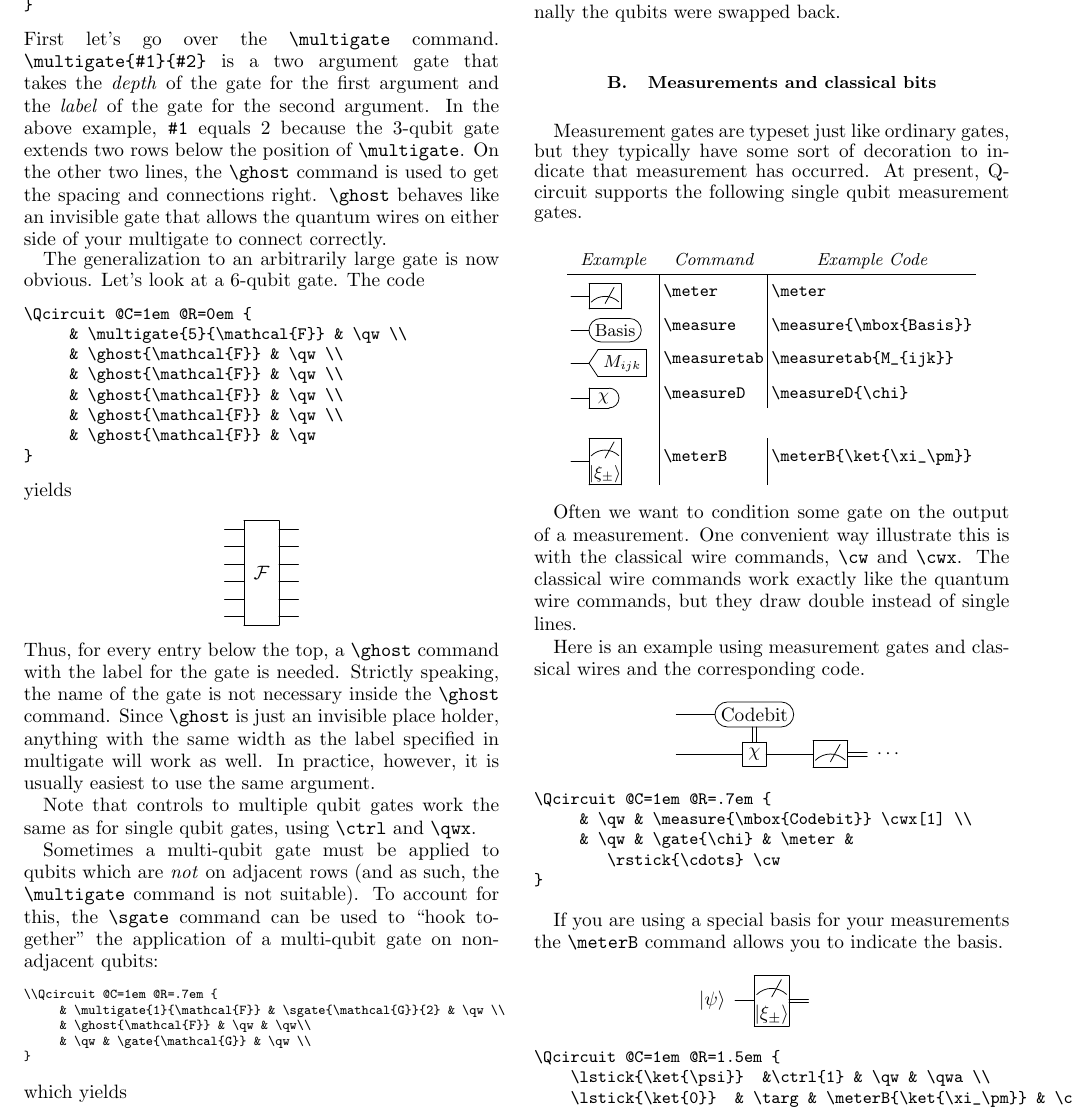
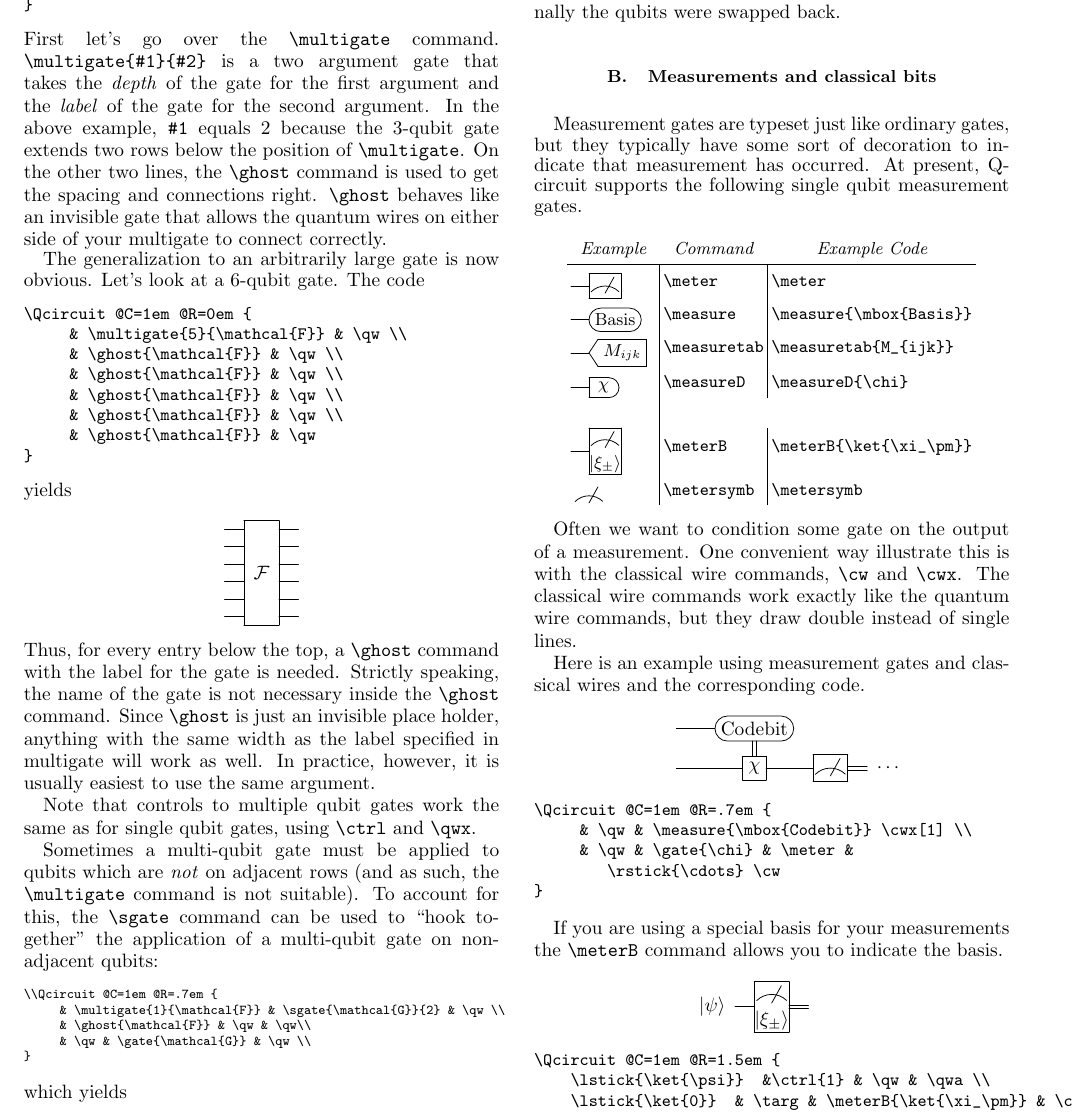
Before and after one commit to CQuIC/qcircuit, a LaTeX paper (Qtutorial.tex): part of page 4 of 8, cut so that both start at the same text. Compiled offline with pdfLaTeX.

Commit message:
Add metersymb command to table of meters

```diff
--- a/Qtutorial.tex
+++ b/Qtutorial.tex
@@ -381,7 +381,9 @@ Measurement gates are typeset just like ordinary gates, but they typically have
         \Qcircuit @C=1em @R=.7em {& \measureD{\chi}}
             & \verb=\measureD= & \verb=\measureD{\chi}=\\\\
         \Qcircuit @C=1em @R=1.5em{ &\meterB{\ket{\xi_\pm}}}
-            & \verb=\meterB= & \verb=\meterB{\ket{\xi_\pm}}=
+            & \verb=\meterB= & \verb=\meterB{\ket{\xi_\pm}}=\\
+        \Qcircuit @C=1em @R=1.5em{ &\metersymb}
+            & \verb=\metersymb= & \verb=\metersymb=
     \end{tabular}
 \end{center}}
 
```
